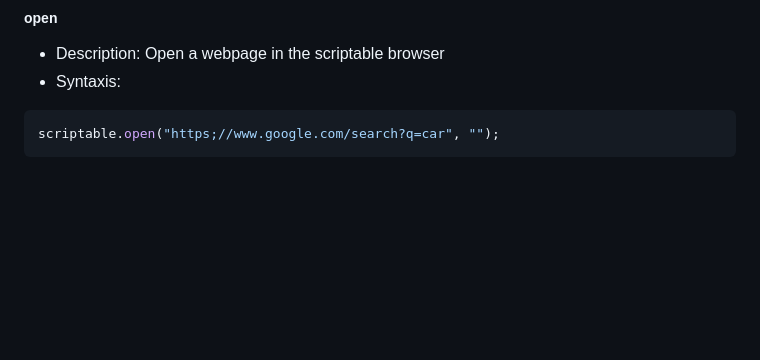
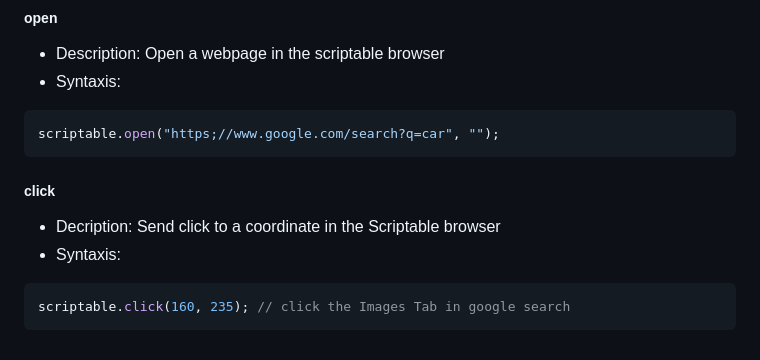
Before and after one commit to StringManolo/Panther, a Markdown page: README.md, the part around the change. Rendered like a GitHub page; blank space fills up the shorter version.

Commit message:
Add click to readme

````diff
--- a/README.md
+++ b/README.md
@@ -79,3 +79,10 @@ Panther is a privacy-focused Android browser based on WebView.
 ```javascript
 scriptable.open("https;//www.google.com/search?q=car", "");
 ```
+
+##### click
+- Decription: Send click to a coordinate in the Scriptable browser
+- Syntaxis:
+```javascript
+scriptable.click(160, 235); // click the Images Tab in google search
+```
````
